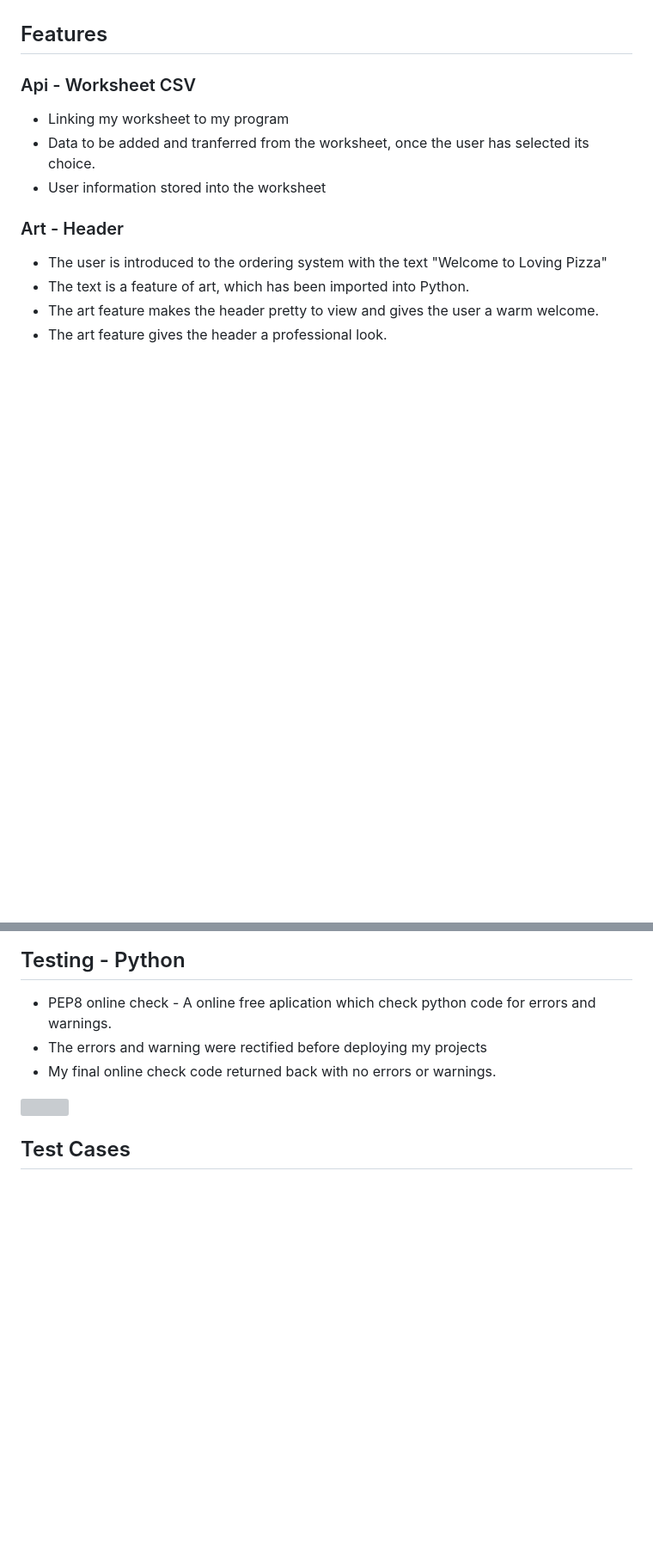
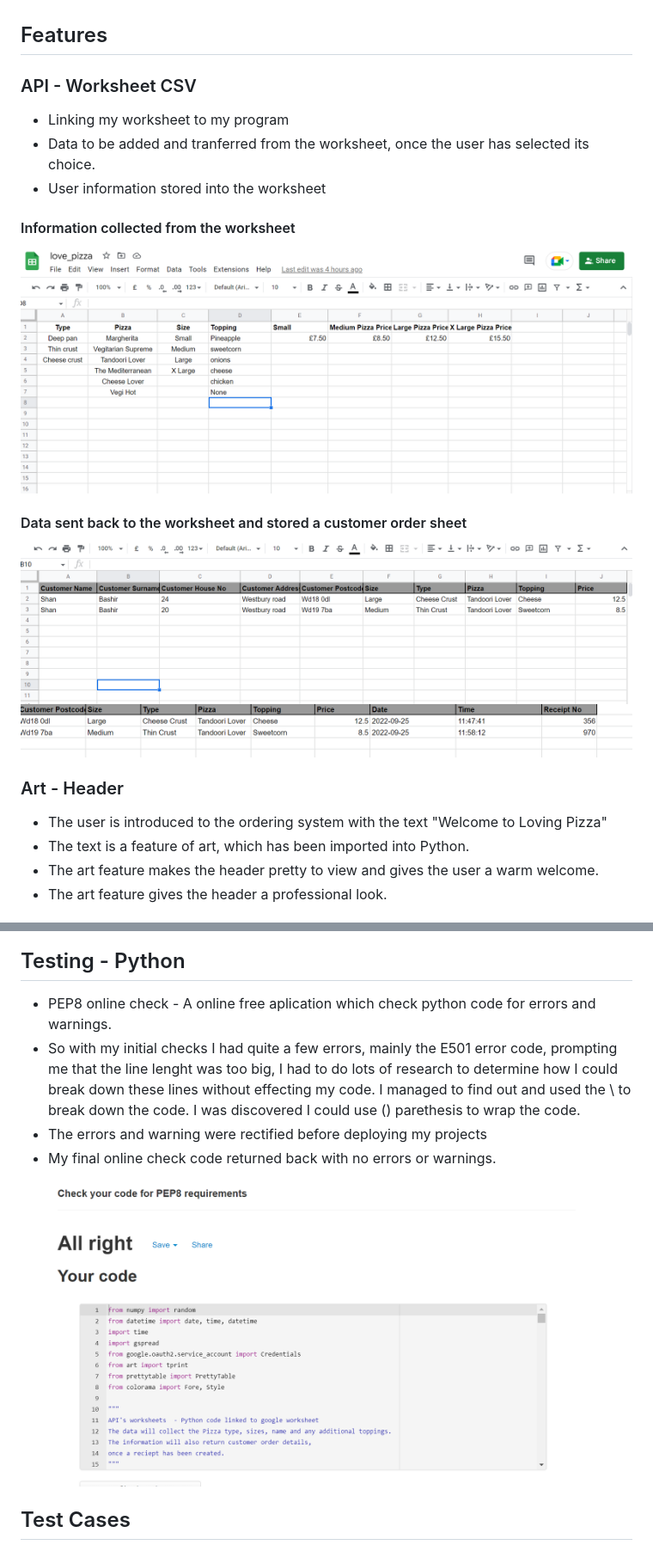
Before and after one commit to Shanbashir1/Loving-Pizza, a Markdown page: README.md, 2 parts joined by grey strips. Shown: that part at 86% size. GitHub-like rendering; pictures changed too: readme-images/love-pizza.png (added), readme-images/order-info1.png (added), readme-images/order-info2.png (added); blank space fills up the shorter version; grey boxes are pictures that could not be loaded.

Commit message:
Add Pep8 online check and worksheet data screenshots were applied to the README

```diff
--- a/README.md
+++ b/README.md
@@ -26,11 +26,16 @@ The owners who have been operating the pizza shop for some time now, realise tha
 
 
 ## Features
-### Api - Worksheet CSV
+### API - Worksheet CSV
 + Linking my worksheet to my program
 + Data to be added and tranferred from the worksheet, once the user has selected its choice.
 + User information stored into the worksheet
+#### Information collected from the worksheet
+<img src="/readme-images/love-pizza.png" alt = "Loving Pizza Data sheet" style="height: 500px; width: 700px;">
 
+#### Data sent back to the worksheet and stored a customer order sheet
+<img src="/readme-images/order-info1.png" alt = "Customer order info" style="height: 500px; width: 700px;">
+<img src="/readme-images/order-info2.png" alt = "Customer order info" style="height: 500px; width: 700px;">
 
 ### Art - Header
 + The user is introduced to the ordering system with the text "Welcome to Loving Pizza"
@@ -135,9 +146,10 @@ For my thrid project Python I the following technologies were used to complete m
 
 ## Testing - Python
 + PEP8 online check - A online free aplication which check python code for errors and warnings.
++ So with my initial checks I had quite a few errors, mainly the E501 error code, prompting me that the line lenght was too big, I had to do lots of research to determine how I could break down these lines without effecting my code. I managed to find out and used the \ to break down the code. I was discovered I could use () parethesis to wrap the code.
 + The errors and warning were rectified before deploying my projects
 + My final online check code returned back with no errors or warnings.
-<img src="">
+<img src="/readme-images/pep_8.png" alt = "Pep8 Online Check" style="height: 600px; width: 800px;">
 
 
 ## Test Cases
```
Also changed, not shown: other parts of README.md (+11 -5 lines).
